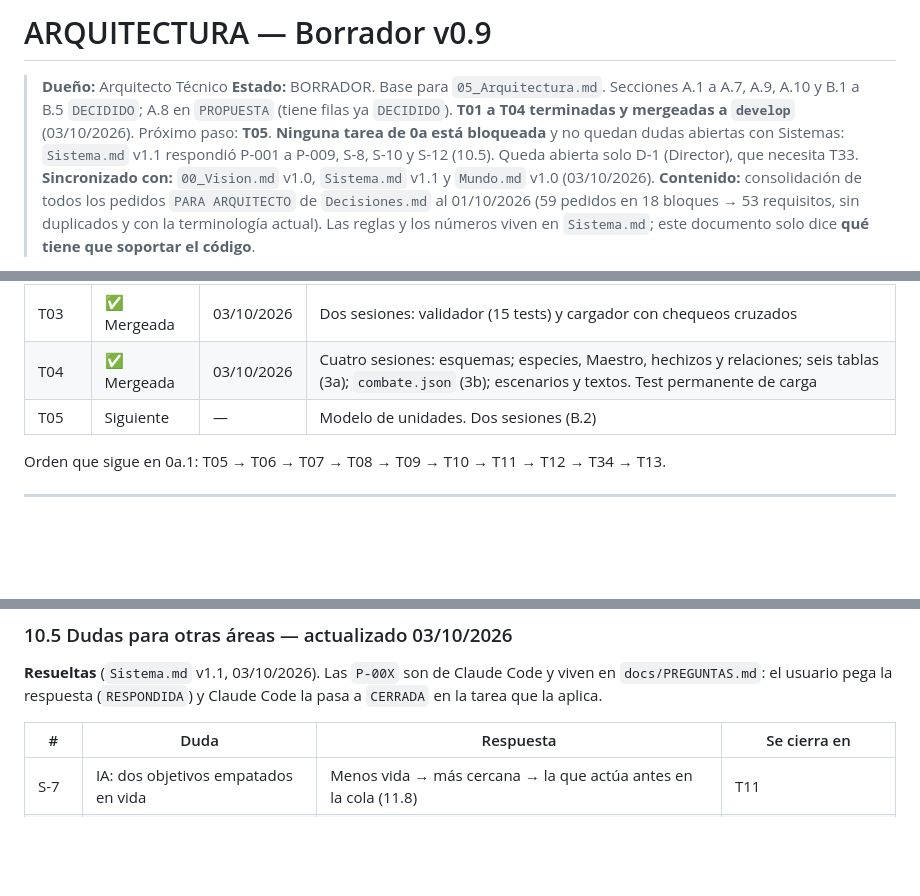
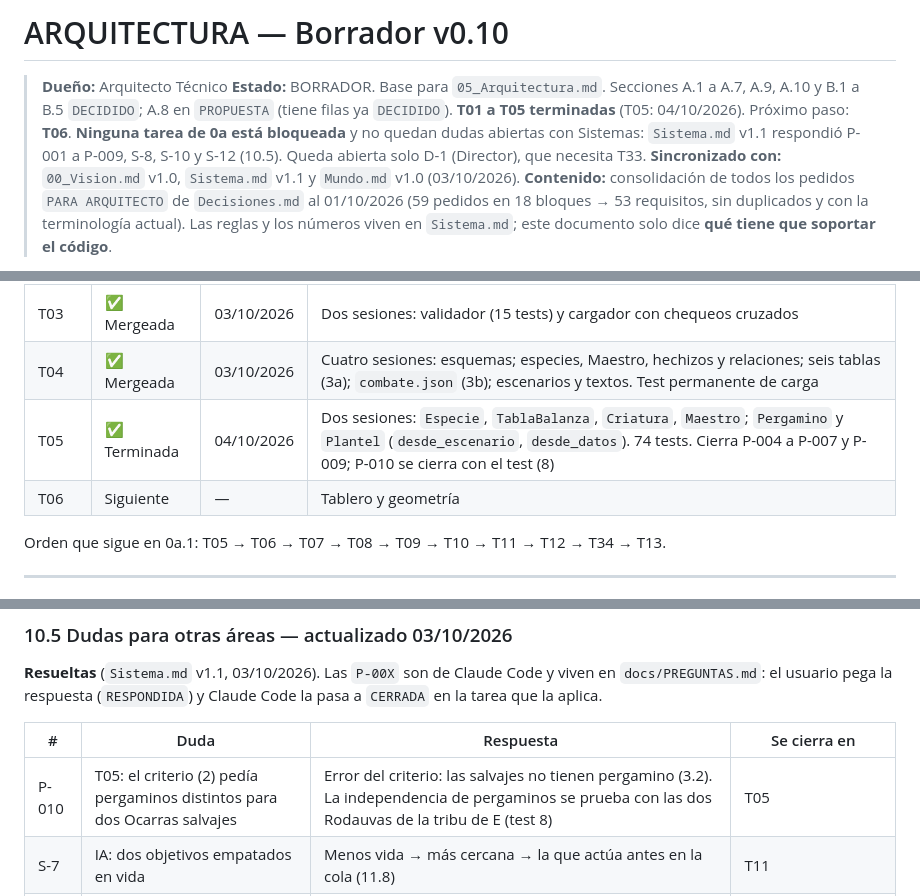
Before and after one commit to Kano55K/PROYECTO-JUEGO-RPG-TACTICS, a Markdown page: docs/Arquitectura.md, 3 parts joined by grey strips. Rendered like a GitHub page; blank space fills up the shorter version.

```diff
--- a/docs/Arquitectura.md
+++ b/docs/Arquitectura.md
@@ -1,7 +1,7 @@
-# ARQUITECTURA — Borrador v0.9
+# ARQUITECTURA — Borrador v0.10
 
 > **Dueño:** Arquitecto Técnico
-> **Estado:** BORRADOR. Base para `05_Arquitectura.md`. Secciones A.1 a A.7, A.9, A.10 y B.1 a B.5 `DECIDIDO`; A.8 en `PROPUESTA` (tiene filas ya `DECIDIDO`). **T01 a T04 terminadas y mergeadas a `develop`** (03/10/2026). Próximo paso: **T05**. **Ninguna tarea de 0a está bloqueada** y no quedan dudas abiertas con Sistemas: `Sistema.md` v1.1 respondió P-001 a P-009, S-8, S-10 y S-12 (10.5). Queda abierta solo D-1 (Director), que necesita T33.
+> **Estado:** BORRADOR. Base para `05_Arquitectura.md`. Secciones A.1 a A.7, A.9, A.10 y B.1 a B.5 `DECIDIDO`; A.8 en `PROPUESTA` (tiene filas ya `DECIDIDO`). **T01 a T05 terminadas** (T05: 04/10/2026). Próximo paso: **T06**. **Ninguna tarea de 0a está bloqueada** y no quedan dudas abiertas con Sistemas: `Sistema.md` v1.1 respondió P-001 a P-009, S-8, S-10 y S-12 (10.5). Queda abierta solo D-1 (Director), que necesita T33.
 > **Sincronizado con:** `00_Vision.md` v1.0, `Sistema.md` v1.1 y `Mundo.md` v1.0 (03/10/2026).
 > **Contenido:** consolidación de todos los pedidos `PARA ARQUITECTO` de `Decisiones.md` al 01/10/2026 (59 pedidos en 18 bloques → 53 requisitos, sin duplicados y con la terminología actual).
 > Las reglas y los números viven en `Sistema.md`; este documento solo dice **qué tiene que soportar el código**.
@@ -323,7 +323,8 @@ La pregunta de G es "¿alcanza para resellar?": resellar a la Ocarra cuesta 2; c
 | T02 | ✅ Mergeada | 03/10/2026 | Generador de azar con semilla. 5 tests |
 | T03 | ✅ Mergeada | 03/10/2026 | Dos sesiones: validador (15 tests) y cargador con chequeos cruzados |
 | T04 | ✅ Mergeada | 03/10/2026 | Cuatro sesiones: esquemas; especies, Maestro, hechizos y relaciones; seis tablas (3a); `combate.json` (3b); escenarios y textos. Test permanente de carga |
-| T05 | Siguiente | — | Modelo de unidades. Dos sesiones (B.2) |
+| T05 | ✅ Terminada | 04/10/2026 | Dos sesiones: `Especie`, `TablaBalanza`, `Criatura`, `Maestro`; `Pergamino` y `Plantel` (`desde_escenario`, `desde_datos`). 74 tests. Cierra P-004 a P-007 y P-009; P-010 se cierra con el test (8) |
+| T06 | Siguiente | — | Tablero y geometría |
 
 Orden que sigue en 0a.1: T05 → T06 → T07 → T08 → T09 → T10 → T11 → T12 → T34 → T13.
 
@@ -592,6 +593,7 @@ Las dudas S-1 a S-6 están cerradas. Las nuevas están en 10.5.
 
 | # | Duda | Respuesta | Se cierra en |
 |---|---|---|---|
+| P-010 | T05: el criterio (2) pedía pergaminos distintos para dos Ocarras salvajes | Error del criterio: las salvajes no tienen pergamino (3.2). La independencia de pergaminos se prueba con las dos Rodauvas de la tribu de E (test 8) | T05 |
 | S-7 | IA: dos objetivos empatados en vida | Menos vida → más cercana → la que actúa antes en la cola (11.8) | T11 |
 | S-8 | IA: "puede tumbar" y "puede alcanzar", ¿incluyen moverse? | Sí: turno completo, moverse y después una acción (11.8) | T11 |
 | S-9 | IA: casilla para moverse o golpear | Si ya alcanza, no se mueve → la Ocarra prefiere distancia 2 → menos movimiento → orden de lectura (11.8) | T11 |
```
Also changed, not shown: other parts of docs/Arquitectura.md (+3 -2 lines), docs/PREGUNTAS.md (+4 -0 lines).
